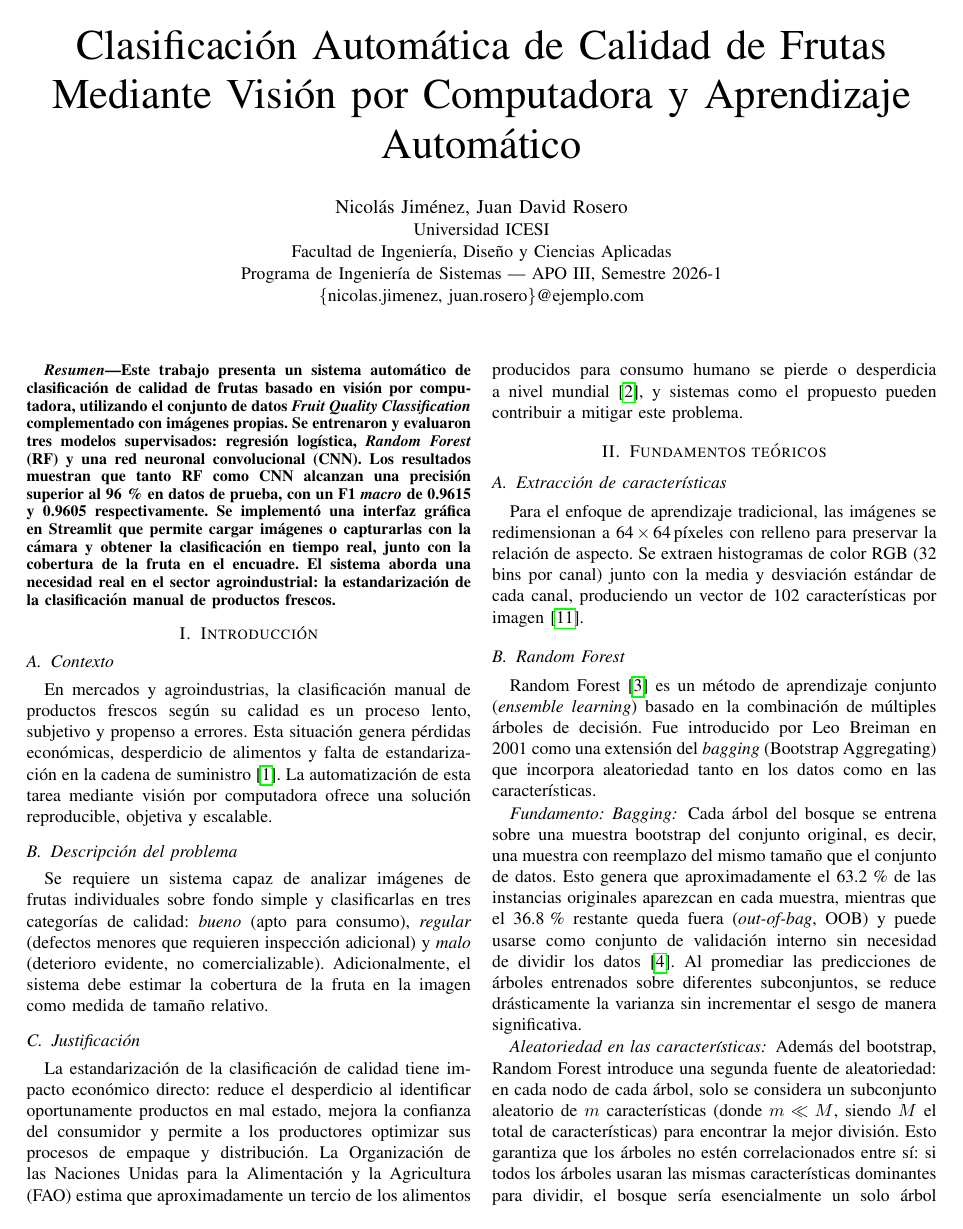
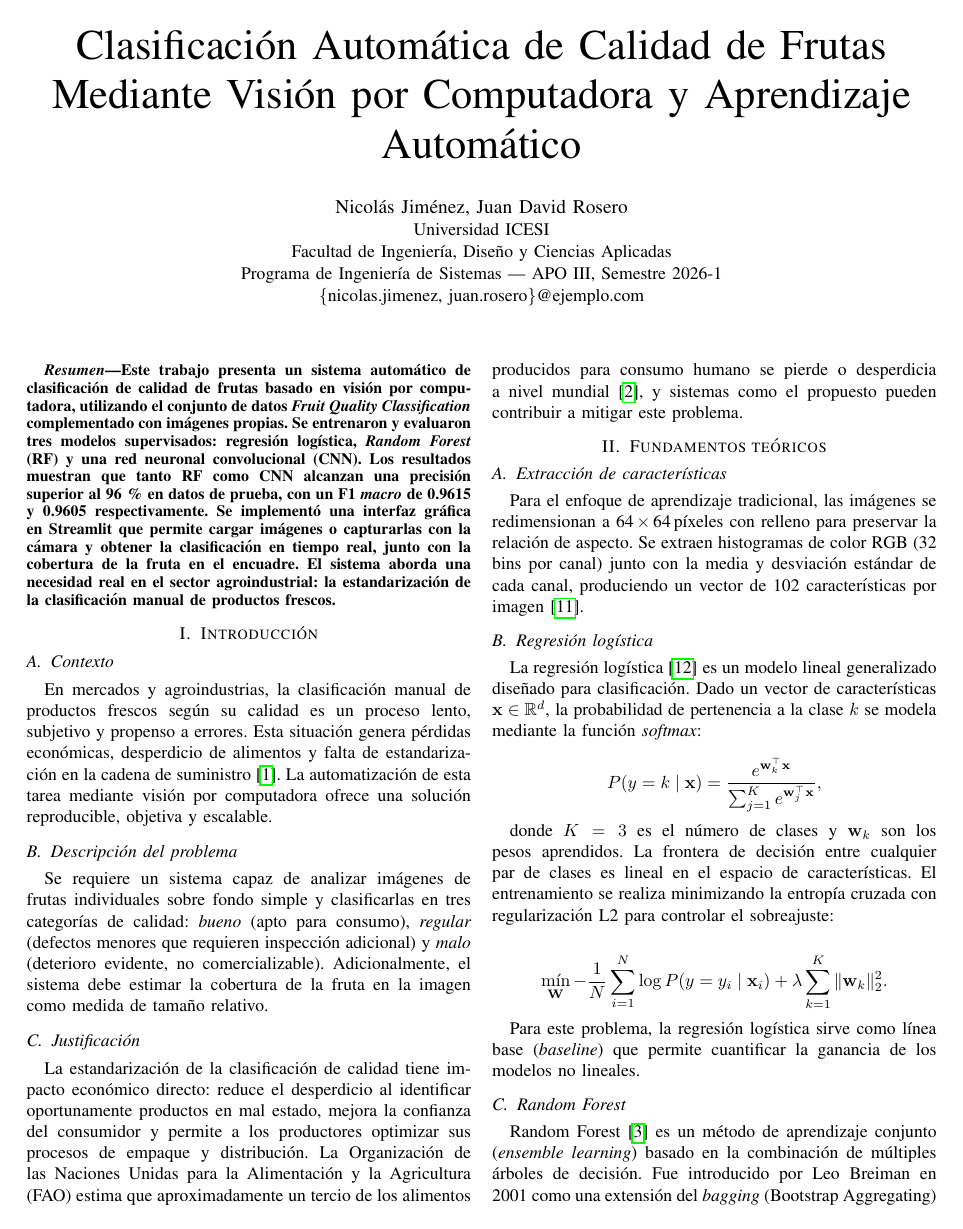
Before and after one commit to nicoarchery/proyectoFinalAPO3, a LaTeX paper (informe_final.tex): page 1 of 5. Compiled offline with pdfLaTeX.

Commit message:
informe cambios IEEE

```diff
--- a/informe_final.tex
+++ b/informe_final.tex
@@ -49,6 +49,22 @@
 
 \subsection{Extracción de características}
 Para el enfoque de aprendizaje tradicional, las imágenes se redimensionan a 64\,$\times$\,64\,píxeles con relleno para preservar la relación de aspecto. Se extraen histogramas de color RGB (32 bins por canal) junto con la media y desviación estándar de cada canal, produciendo un vector de 102 características por imagen~\cite{histogram_features}.
+
+\subsection{Regresión logística}
+
+La regresión logística~\cite{hosmer2013applied} es un modelo lineal generalizado diseñado para clasificación. Dado un vector de características \(\mathbf{x} \in \mathbb{R}^d\), la probabilidad de pertenencia a la clase \(k\) se modela mediante la función \emph{softmax}:
+
+\[
+P(y=k \mid \mathbf{x}) = \frac{e^{\mathbf{w}_k^\top \mathbf{x}}}{\sum_{j=1}^{K} e^{\mathbf{w}_j^\top \mathbf{x}}},
+\]
+
+donde \(K=3\) es el número de clases y \(\mathbf{w}_k\) son los pesos aprendidos. La frontera de decisión entre cualquier par de clases es lineal en el espacio de características. El entrenamiento se realiza minimizando la entropía cruzada con regularización L2 para controlar el sobreajuste:
+
+\[
+\min_{\mathbf{W}} -\frac{1}{N}\sum_{i=1}^{N} \log P(y=y_i \mid \mathbf{x}_i) + \lambda \sum_{k=1}^{K} \|\mathbf{w}_k\|_2^2.
+\]
+
+Para este problema, la regresión logística sirve como línea base (\emph{baseline}) que permite cuantificar la ganancia de los modelos no lineales.
 
 \subsection{Random Forest}
 Random Forest~\cite{breiman2001random} es un método de aprendizaje conjunto (\emph{ensemble learning}) basado en la combinación de múltiples árboles de decisión. Fue introducido por Leo Breiman en 2001 como una extensión del \emph{bagging} (Bootstrap Aggregating) que incorpora aleatoriedad tanto en los datos como en las características.
```
Also changed, not shown: crispDM.pdf (added), informeFinal.pdf (added), informe_final.tex (6 more changed lines).
